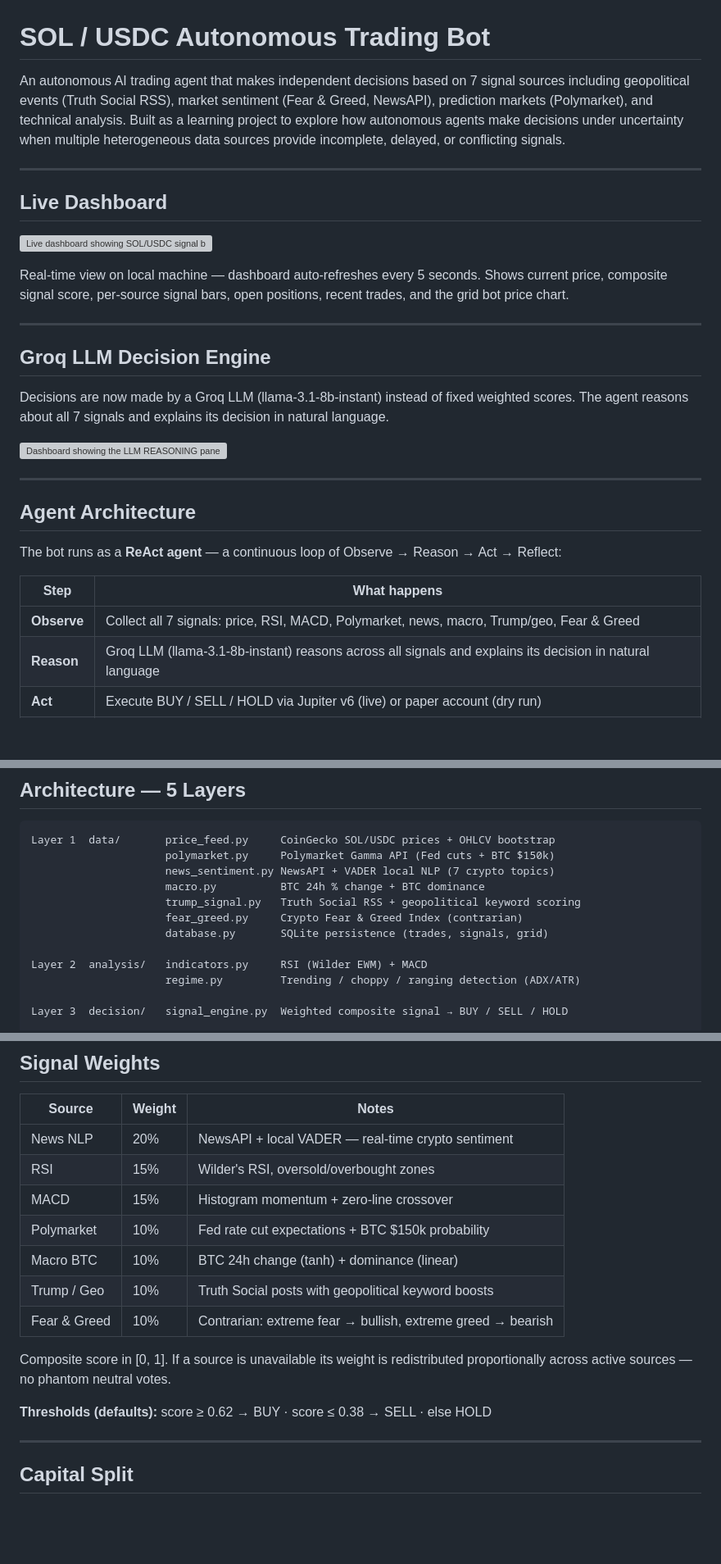
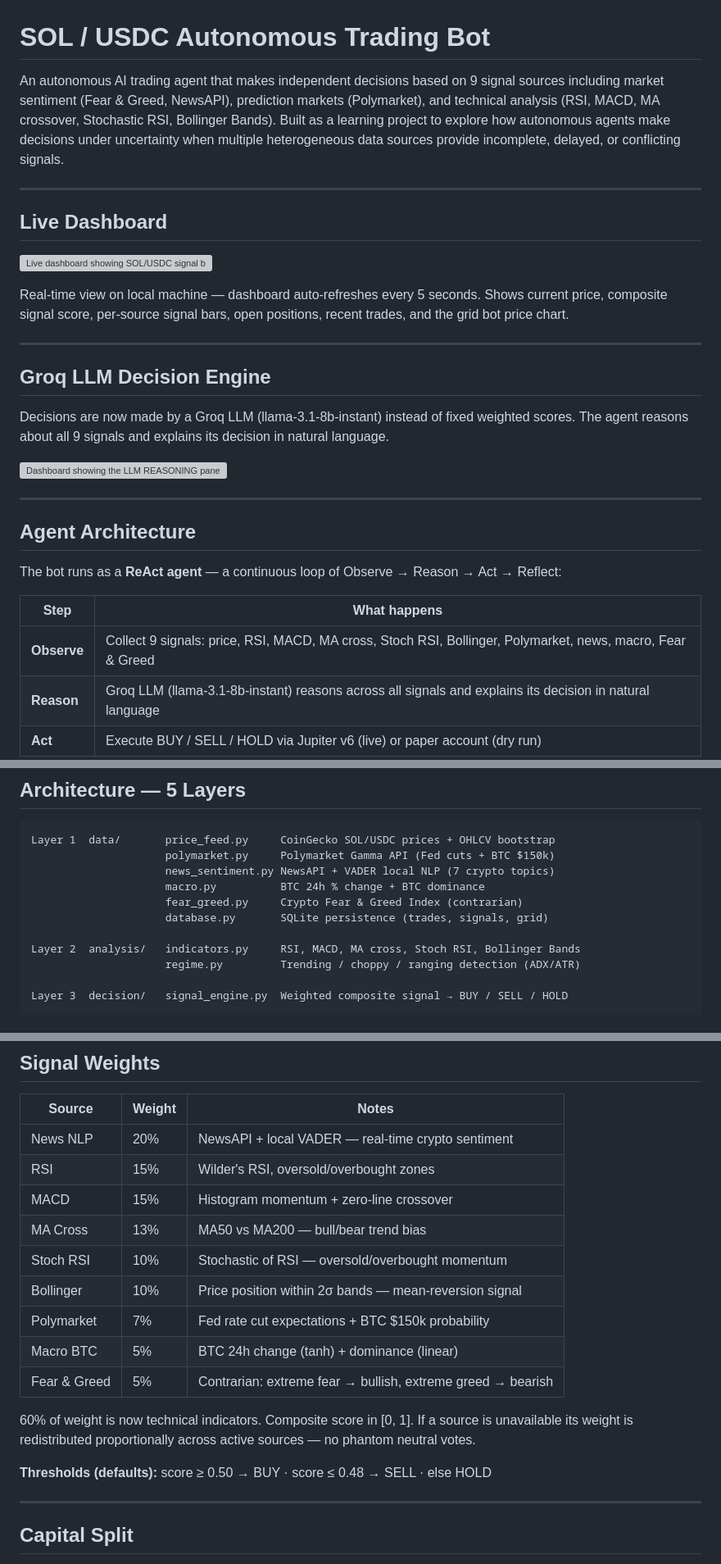
Before and after one commit to Hafida3/TRADING-BOT, a Markdown page: README.md, 3 parts joined by grey strips. Shown at 82% size. GitHub-like rendering; blank space fills up the shorter version; grey boxes are pictures that could not be loaded.

Commit message:
Update README: 9-signal architecture, remove Trump signal

```diff
--- a/README.md
+++ b/README.md
@@ -1,6 +1,6 @@
 # SOL / USDC Autonomous Trading Bot
 
-An autonomous AI trading agent that makes independent decisions based on 7 signal sources including geopolitical events (Truth Social RSS), market sentiment (Fear & Greed, NewsAPI), prediction markets (Polymarket), and technical analysis. Built as a learning project to explore how autonomous agents make decisions under uncertainty when multiple heterogeneous data sources provide incomplete, delayed, or conflicting signals.
+An autonomous AI trading agent that makes independent decisions based on 9 signal sources including market sentiment (Fear & Greed, NewsAPI), prediction markets (Polymarket), and technical analysis (RSI, MACD, MA crossover, Stochastic RSI, Bollinger Bands). Built as a learning project to explore how autonomous agents make decisions under uncertainty when multiple heterogeneous data sources provide incomplete, delayed, or conflicting signals.
 
 ---
 
@@ -14,7 +14,7 @@ Real-time view on local machine — dashboard auto-refreshes every 5 seconds. Sh
 
 ## Groq LLM Decision Engine
 
-Decisions are now made by a Groq LLM (llama-3.1-8b-instant) instead of fixed weighted scores. The agent reasons about all 7 signals and explains its decision in natural language.
+Decisions are now made by a Groq LLM (llama-3.1-8b-instant) instead of fixed weighted scores. The agent reasons about all 9 signals and explains its decision in natural language.
 
 ![Dashboard showing the LLM REASONING panel](dashboard3_screenshot.png)
 
@@ -26,7 +26,7 @@ The bot runs as a **ReAct agent** — a continuous loop of Observe → Reason
 
 | Step | What happens |
 |---|---|
-| **Observe** | Collect all 7 signals: price, RSI, MACD, Polymarket, news, macro, Trump/geo, Fear & Greed |
+| **Observe** | Collect 9 signals: price, RSI, MACD, MA cross, Stoch RSI, Bollinger, Polymarket, news, macro, Fear & Greed |
 | **Reason** | Groq LLM (llama-3.1-8b-instant) reasons across all signals and explains its decision in natural language |
 | **Act** | Execute BUY / SELL / HOLD via Jupiter v6 (live) or paper account (dry run) |
 | **Reflect** | Log signal snapshot + trade outcome to SQLite; risk manager updates PnL and drawdown state |
@@ -46,11 +46,10 @@ Layer 1  data/       price_feed.py     CoinGecko SOL/USDC prices + OHLCV bootstr
                      polymarket.py     Polymarket Gamma API (Fed cuts + BTC $150k)
                      news_sentiment.py NewsAPI + VADER local NLP (7 crypto topics)
                      macro.py          BTC 24h % change + BTC dominance
-                     trump_signal.py   Truth Social RSS + geopolitical keyword scoring
                      fear_greed.py     Crypto Fear & Greed Index (contrarian)
                      database.py       SQLite persistence (trades, signals, grid)
 
-Layer 2  analysis/   indicators.py     RSI (Wilder EWM) + MACD
+Layer 2  analysis/   indicators.py     RSI, MACD, MA cross, Stoch RSI, Bollinger Bands
                      regime.py         Trending / choppy / ranging detection (ADX/ATR)
 
 Layer 3  decision/   signal_engine.py  Weighted composite signal → BUY / SELL / HOLD
@@ -72,15 +71,18 @@ Layer 5  execution/  wallet.py         AES-encrypted Solana hot wallet
 | News NLP | 20% | NewsAPI + local VADER — real-time crypto sentiment |
 | RSI | 15% | Wilder's RSI, oversold/overbought zones |
 | MACD | 15% | Histogram momentum + zero-line crossover |
-| Polymarket | 10% | Fed rate cut expectations + BTC $150k probability |
-| Macro BTC | 10% | BTC 24h change (tanh) + dominance (linear) |
-| Trump / Geo | 10% | Truth Social posts with geopolitical keyword boosts |
-| Fear & Greed | 10% | Contrarian: extreme fear → bullish, extreme greed → bearish |
+| MA Cross | 13% | MA50 vs MA200 — bull/bear trend bias |
+| Stoch RSI | 10% | Stochastic of RSI — oversold/overbought momentum |
+| Bollinger | 10% | Price position within 2σ bands — mean-reversion signal |
+| Polymarket | 7% | Fed rate cut expectations + BTC $150k probability |
+| Macro BTC | 5% | BTC 24h change (tanh) + dominance (linear) |
+| Fear & Greed | 5% | Contrarian: extreme fear → bullish, extreme greed → bearish |
 
-Composite score in [0, 1]. If a source is unavailable its weight is redistributed
-proportionally across active sources — no phantom neutral votes.
+60% of weight is now technical indicators. Composite score in [0, 1]. If a source is
+unavailable its weight is redistributed proportionally across active sources — no
+phantom neutral votes.
 
-**Thresholds (defaults):** score ≥ 0.62 → BUY · score ≤ 0.38 → SELL · else HOLD
+**Thresholds (defaults):** score ≥ 0.50 → BUY · score ≤ 0.48 → SELL · else HOLD
 
 ---
 
```
Also changed, not shown: other parts of README.md (+1 -2 lines).
